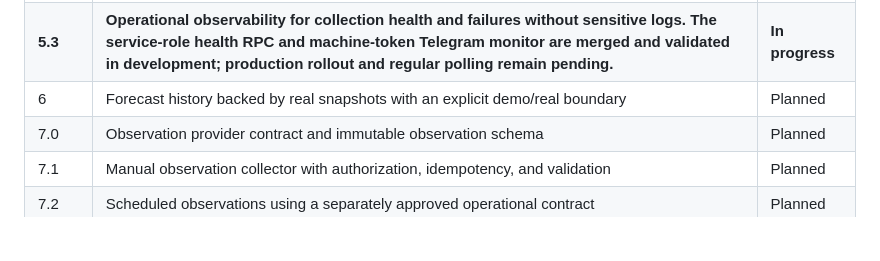
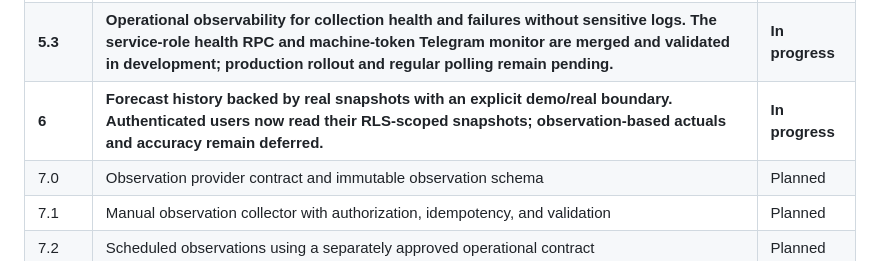
Before and after one commit to NastyBaster/weather-statistic, a Markdown page: docs/roadmap.md, the part around the change. GitHub-like rendering; blank space fills up the shorter version.

```diff
--- a/docs/roadmap.md
+++ b/docs/roadmap.md
@@ -29,7 +29,7 @@ deploy, invoke, or operate them.
 | 5.2.0 | Scheduler contract: Supabase Cron + `pg_net`, opaque machine Bearer auth, daily 04:17 UTC, single-flight guard, and rollout/rollback gates. No scheduler is implemented or enabled. | Complete |
 | **5.2.1** | **Repository hardening and the authorized development validation matrix are complete. Remote evidence covers authenticated admin/non-admin paths, spoofing rejection, repeated and parallel calls, provider failure, no-active-location, RLS/immutability, duplicate identities, and disabled-scheduler verification.** | **Complete** |
 | **5.3** | **Operational observability for collection health and failures without sensitive logs. The service-role health RPC and machine-token Telegram monitor are merged and validated in development; production rollout and regular polling remain pending.** | **In progress** |
-| 6 | Forecast history backed by real snapshots with an explicit demo/real boundary | Planned |
+| **6** | **Forecast history backed by real snapshots with an explicit demo/real boundary. Authenticated users now read their RLS-scoped snapshots; observation-based actuals and accuracy remain deferred.** | **In progress** |
 | 7.0 | Observation provider contract and immutable observation schema | Planned |
 | 7.1 | Manual observation collector with authorization, idempotency, and validation | Planned |
 | 7.2 | Scheduled observations using a separately approved operational contract | Planned |
```
Also changed, not shown: docs/project-status.md (+8 -4 lines).
